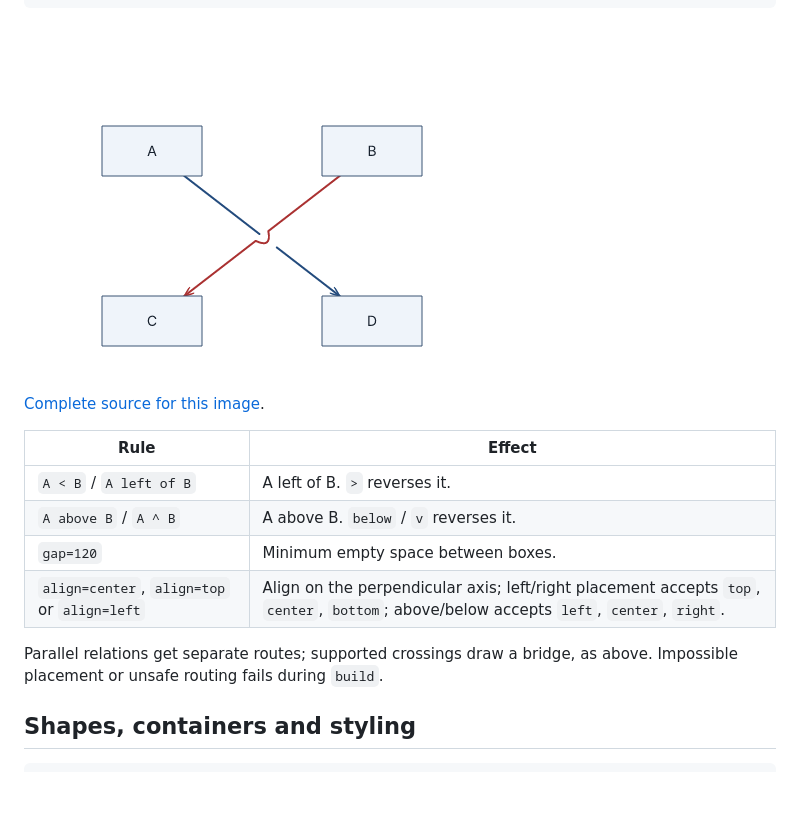
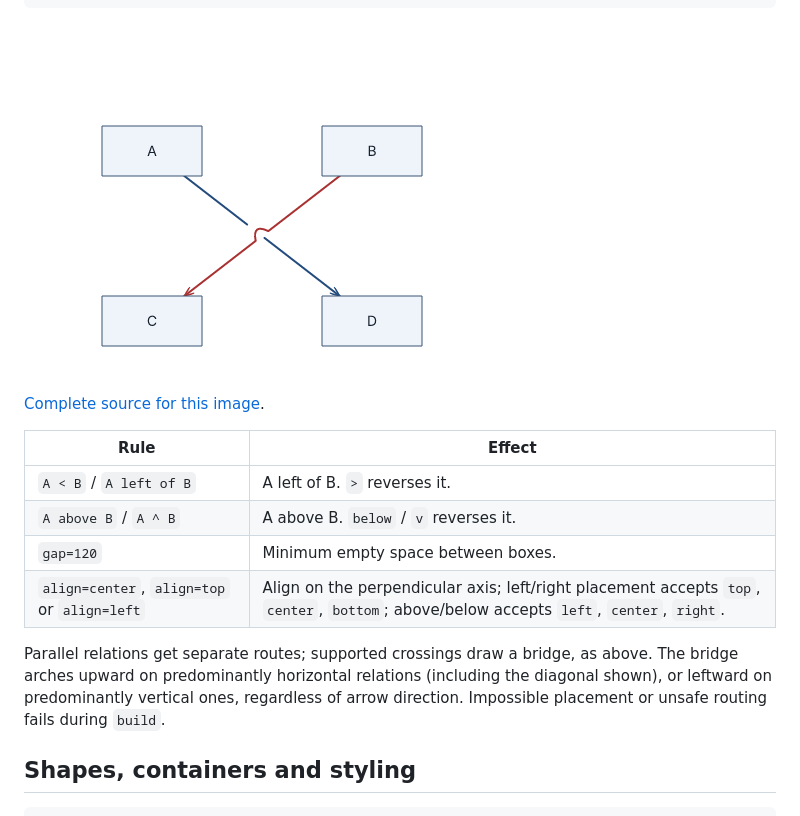
Before and after one commit to farion/laml, a Markdown page: docs/diagrams/gne.md, the part around the change. Rendered like a GitHub page; pictures changed too: docs/images/crossing.png; blank space fills up the shorter version.

Commit message:
Orient generic bridge humps upward or left and refresh crossing image

```diff
--- a/docs/diagrams/gne.md
+++ b/docs/diagrams/gne.md
@@ -76,7 +76,7 @@ layout {
 | `gap=120` | Minimum empty space between boxes. |
 | `align=center`, `align=top` or `align=left` | Align on the perpendicular axis; left/right placement accepts `top`, `center`, `bottom`; above/below accepts `left`, `center`, `right`. |
 
-Parallel relations get separate routes; supported crossings draw a bridge, as above. Impossible placement or unsafe routing fails during `build`.
+Parallel relations get separate routes; supported crossings draw a bridge, as above. The bridge arches upward on predominantly horizontal relations (including the diagonal shown), or leftward on predominantly vertical ones, regardless of arrow direction. Impossible placement or unsafe routing fails during `build`.
 
 ## Shapes, containers and styling
 
```
Also changed, not shown: 5 other files.
